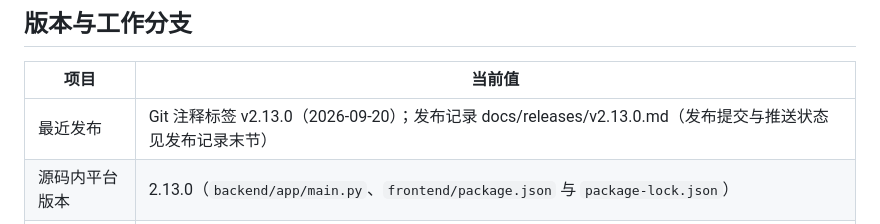
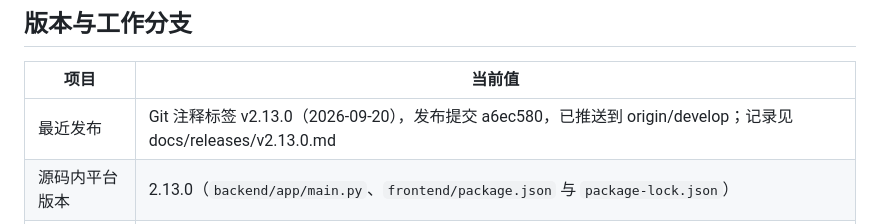
Before and after one commit to 1376524890/data-security-toolbox, a Markdown page: PROJECT_STATUS.md, the part around the change. Rendered like a GitHub page.

```diff
--- a/PROJECT_STATUS.md
+++ b/PROJECT_STATUS.md
@@ -7,7 +7,7 @@
 
 | 项目 | 当前值 |
 | --- | --- |
-| 最近发布 | Git 注释标签 v2.13.0（2026-09-20）；发布记录 docs/releases/v2.13.0.md（发布提交与推送状态见发布记录末节） |
+| 最近发布 | Git 注释标签 v2.13.0（2026-09-20），发布提交 a6ec580，已推送到 origin/develop；记录见 docs/releases/v2.13.0.md |
 | 源码内平台版本 | 2.13.0（`backend/app/main.py`、`frontend/package.json` 与 `package-lock.json`） |
 | 探针源码版本 | 3.5.0；本版未改探针或分发包 |
 | 本批基线 / 分支 | v2.13.0：`refactor/data-asset-boundaries` 的 30 个提交自 5c5b1d4（develop）合并发布 |
```
Also changed, not shown: TASK.md (+2 -0 lines), docs/releases/v2.13.0.md (+4 -2 lines).
